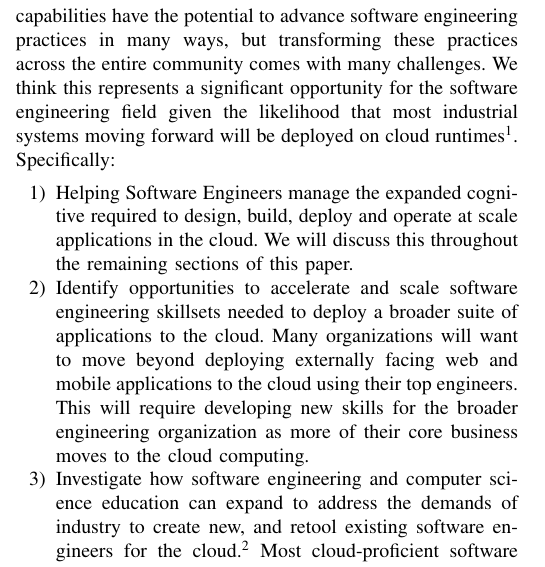
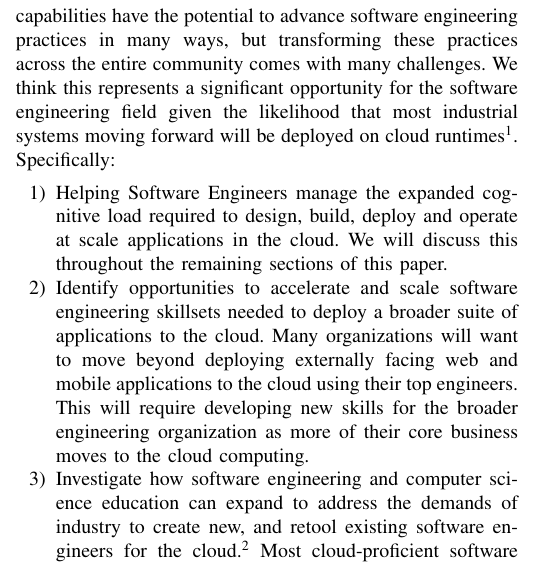
Before and after one commit to ArchitectingSoftware/my_pubs, a LaTeX paper (researchareas/ResearchProblems.tex): part of one column of page 1 of 11, cut so that both start at the same text. Compiled offline with pdfLaTeX; a missing font is replaced by an installed copy or a similar font; a LaTeX package or settings file that is missing is left out.

Commit message:
paper updates

```diff
--- a/researchareas/ResearchProblems.tex
+++ b/researchareas/ResearchProblems.tex
@@ -67,7 +67,7 @@ Larry Wall, the creator of Perl, once stated -- \textit{There is a saying in the
 This combination of capabilities enables software engineers to rapidly deploy software to a known state at any time. With these building blocks new well-tested features can be quickly and consistently rolled out to users in very small batches.  Goodness of the solution can now be validated via feedback from users, either directly, or via monitoring and instrumentation of their behavior.  These cloud enabled capabilities have the potential to advance software engineering practices in many ways, but transforming these practices across the entire community comes with many challenges. We think this represents a significant opportunity for the software engineering field given the likelihood that most industrial systems moving forward will be deployed on cloud runtimes\footnote{By cloud runtime we include public, private and hybrid cloud infrastructure}. Specifically:
 
 \begin{enumerate}
-	\item Helping Software Engineers manage the expanded cognitive required to design, build, deploy and operate at scale  applications in the cloud. We will discuss this throughout the remaining sections of this paper.
+	\item Helping Software Engineers manage the expanded cognitive load required to design, build, deploy and operate at scale  applications in the cloud. We will discuss this throughout the remaining sections of this paper.
 
 	\item Identify opportunities to accelerate and scale software engineering skillsets needed to deploy a broader suite of applications to the cloud. Many organizations will want to move beyond deploying externally facing web and mobile applications to the cloud using their top engineers. This will require developing new skills for the broader engineering organization as more of their core business moves to the cloud computing.
 
```
